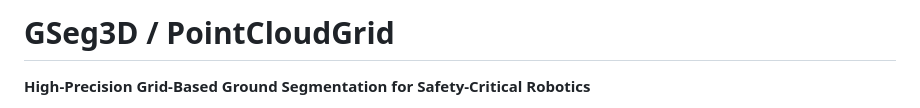
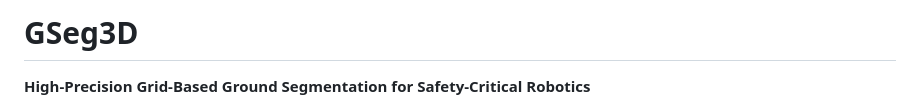
Before and after one commit to dfki-ric/ground_segmentation, a Markdown page: README.md, the part around the change. Drawn GitHub-style.

```diff
--- a/README.md
+++ b/README.md
@@ -1,4 +1,4 @@
-# GSeg3D / PointCloudGrid
+# GSeg3D
 **High-Precision Grid-Based Ground Segmentation for Safety-Critical Robotics**
 
 This module implements the core algorithmic components of **GSeg3D**, a high-precision, grid-based ground segmentation method for LiDAR point clouds designed for **safety-critical autonomous driving and robotics applications**.
```
